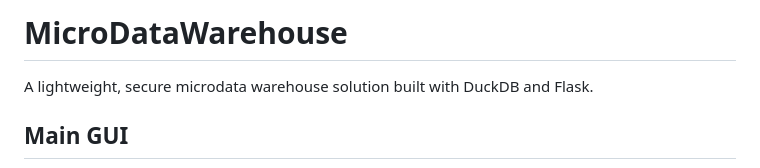
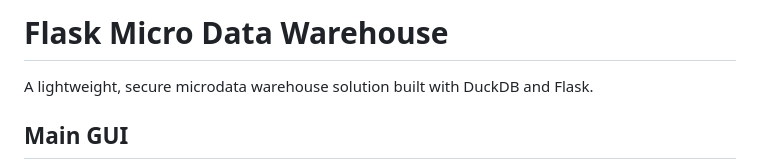
Before and after one commit to ConorWarrilow/flask_micro_datawarehouse, a Markdown page: README.md, the part around the change. Rendered like a GitHub page.

```diff
--- a/README.md
+++ b/README.md
@@ -1,4 +1,4 @@
-# MicroDataWarehouse
+# Flask Micro Data Warehouse
 
 A lightweight, secure microdata warehouse solution built with DuckDB and Flask.
 
```
